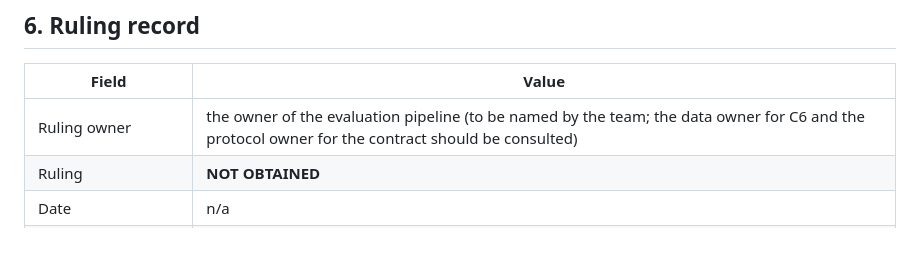
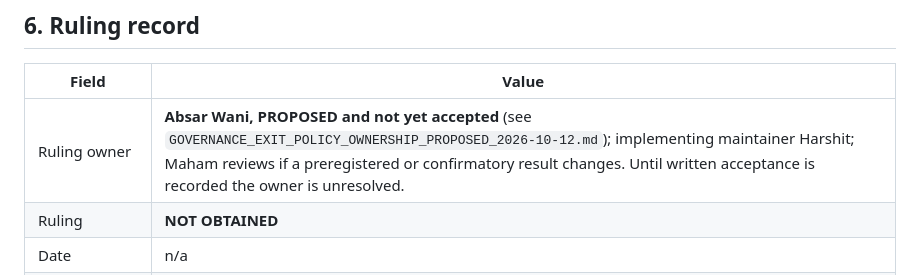
Before and after one commit to HarshitK2814/Machine-Learning-for-Alpha-Signal-Combination-and-Portfolio-Construction, a Markdown page: docs/EXIT_POLICY_GATE_2026-10-12.md, the part around the change. Drawn GitHub-style; blank space fills up the shorter version.

```diff
--- a/docs/EXIT_POLICY_GATE_2026-10-12.md
+++ b/docs/EXIT_POLICY_GATE_2026-10-12.md
@@ -67,7 +67,7 @@ against. Neither tier follows the carry convention.
 
 | Field | Value |
 |---|---|
-| Ruling owner | the owner of the evaluation pipeline (to be named by the team; the data owner for C6 and the protocol owner for the contract should be consulted) |
+| Ruling owner | **Absar Wani, PROPOSED and not yet accepted** (see `GOVERNANCE_EXIT_POLICY_OWNERSHIP_PROPOSED_2026-10-12.md`); implementing maintainer Harshit; Maham reviews if a preregistered or confirmatory result changes. Until written acceptance is recorded the owner is unresolved. |
 | Ruling | **NOT OBTAINED** |
 | Date | n/a |
 | Outcome recorded here | **UNRESOLVED** |
```
Also changed, not shown: docs/BLOCKER_LEDGER_2026-10-12.md (+3 -3 lines), docs/GOVERNANCE_EXIT_POLICY_OWNERSHIP_PROPOSED_2026-10-12.md (added, +82 -0 lines).
